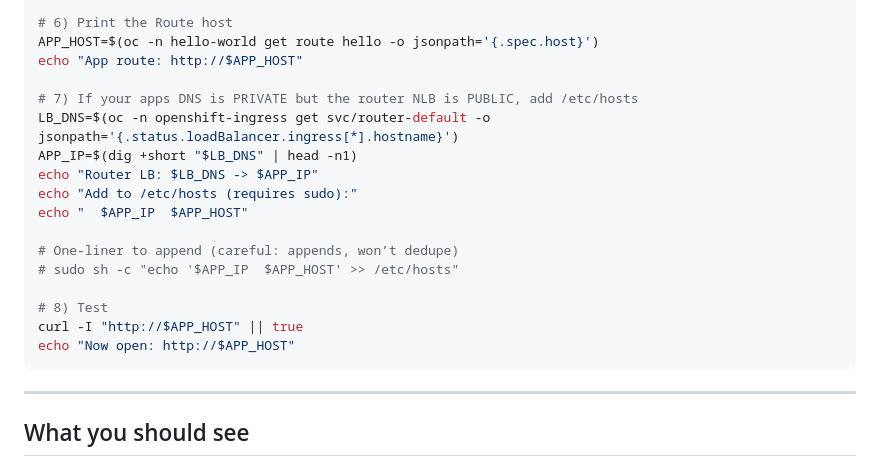
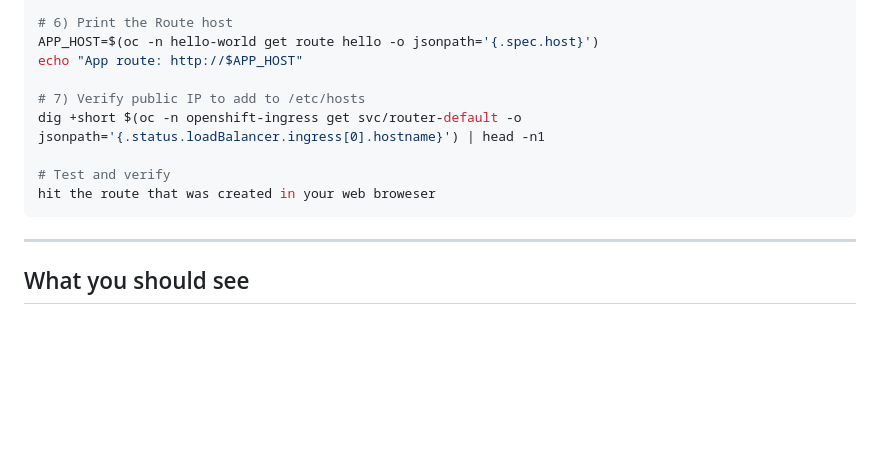
Before and after one commit to joecarder-perforce/ol-aps-training, a Markdown page: examples/hello-ocp/README.md, the part around the change. Drawn GitHub-style; blank space fills up the shorter version.

Commit message:
update ip verifycaton process

````diff
--- a/examples/hello-ocp/README.md
+++ b/examples/hello-ocp/README.md
@@ -58,19 +58,11 @@ oc expose service/hello
 APP_HOST=$(oc -n hello-world get route hello -o jsonpath='{.spec.host}')
 echo "App route: http://$APP_HOST"
 
-# 7) If your apps DNS is PRIVATE but the router NLB is PUBLIC, add /etc/hosts
-LB_DNS=$(oc -n openshift-ingress get svc/router-default -o jsonpath='{.status.loadBalancer.ingress[*].hostname}')
-APP_IP=$(dig +short "$LB_DNS" | head -n1)
-echo "Router LB: $LB_DNS -> $APP_IP"
-echo "Add to /etc/hosts (requires sudo):"
-echo "  $APP_IP  $APP_HOST"
+# 7) Verify public IP to add to /etc/hosts
+dig +short $(oc -n openshift-ingress get svc/router-default -o jsonpath='{.status.loadBalancer.ingress[0].hostname}') | head -n1
 
-# One-liner to append (careful: appends, won’t dedupe)
-# sudo sh -c "echo '$APP_IP  $APP_HOST' >> /etc/hosts"
-
-# 8) Test
-curl -I "http://$APP_HOST" || true
-echo "Now open: http://$APP_HOST"
+# Test and verify
+hit the route that was created in your web broweser
 ```
 
 ---
````
